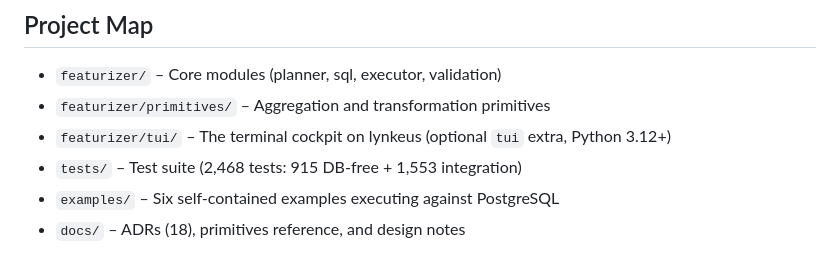
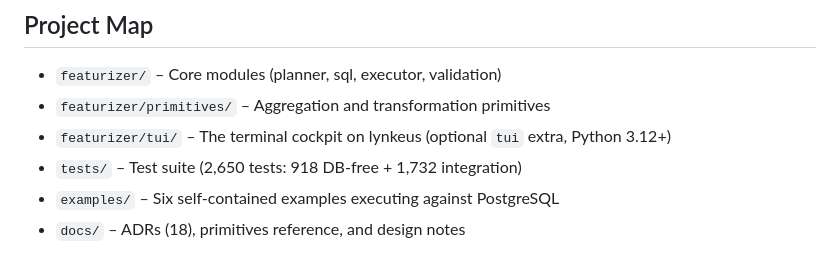
Before and after one commit to ccd-ia/featurizer, a Markdown page: README.md, the part around the change. GitHub-like rendering.

```diff
--- a/README.md
+++ b/README.md
@@ -677,6 +677,6 @@ Automating Data Science Endeavors*. IEEE DSAA, 2015.
 -   `featurizer/` &#x2013; Core modules (planner, sql, executor, validation)
 -   `featurizer/primitives/` &#x2013; Aggregation and transformation primitives
 -   `featurizer/tui/` &#x2013; The terminal cockpit on lynkeus (optional `tui` extra, Python 3.12+)
--   `tests/` &#x2013; Test suite (2,468 tests: 915 DB-free + 1,553 integration)
+-   `tests/` &#x2013; Test suite (2,650 tests: 918 DB-free + 1,732 integration)
 -   `examples/` &#x2013; Six self-contained examples executing against PostgreSQL
 -   `docs/` &#x2013; ADRs (18), primitives reference, and design notes
```
Also changed, not shown: CHANGELOG.md (+47 -27 lines), 1 other file.
